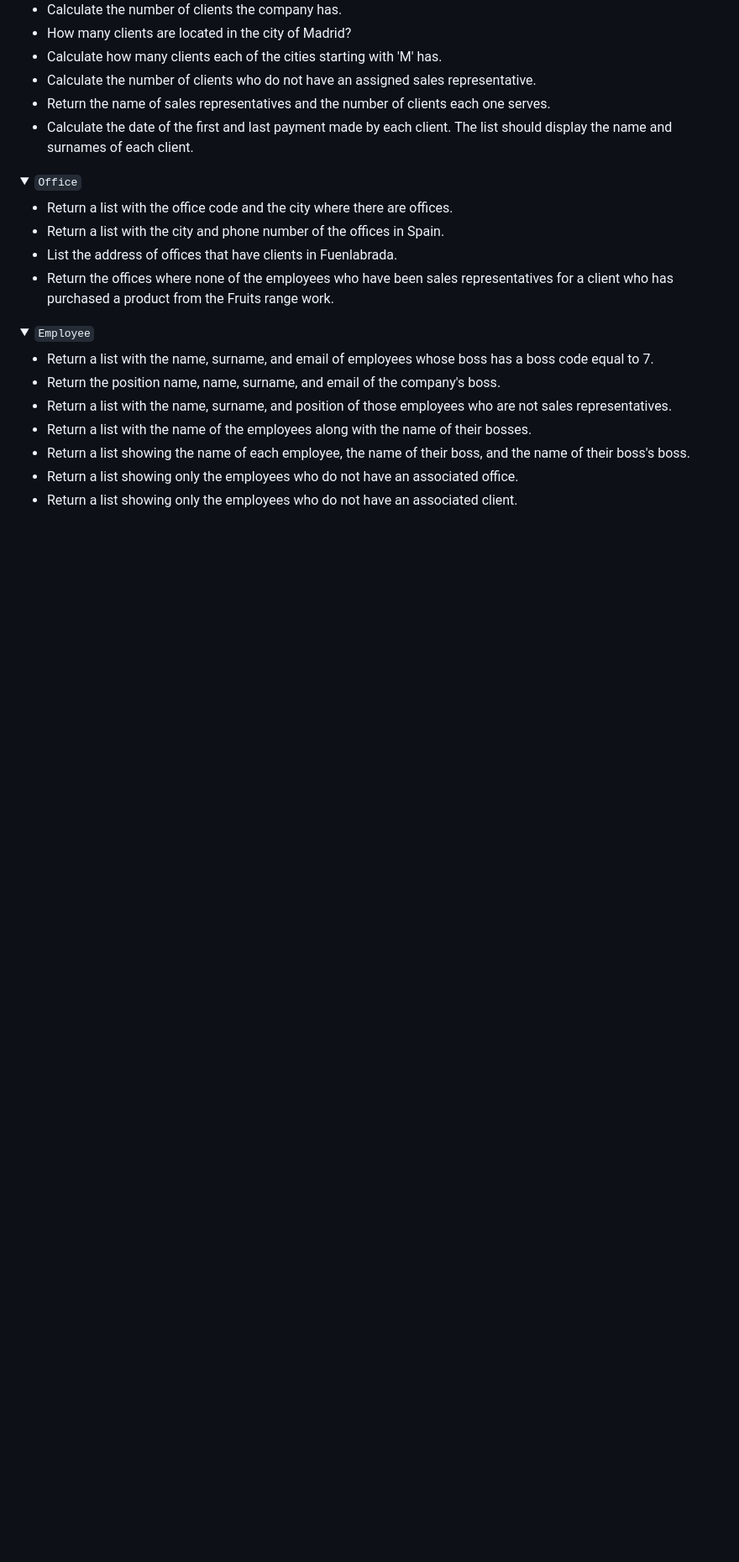
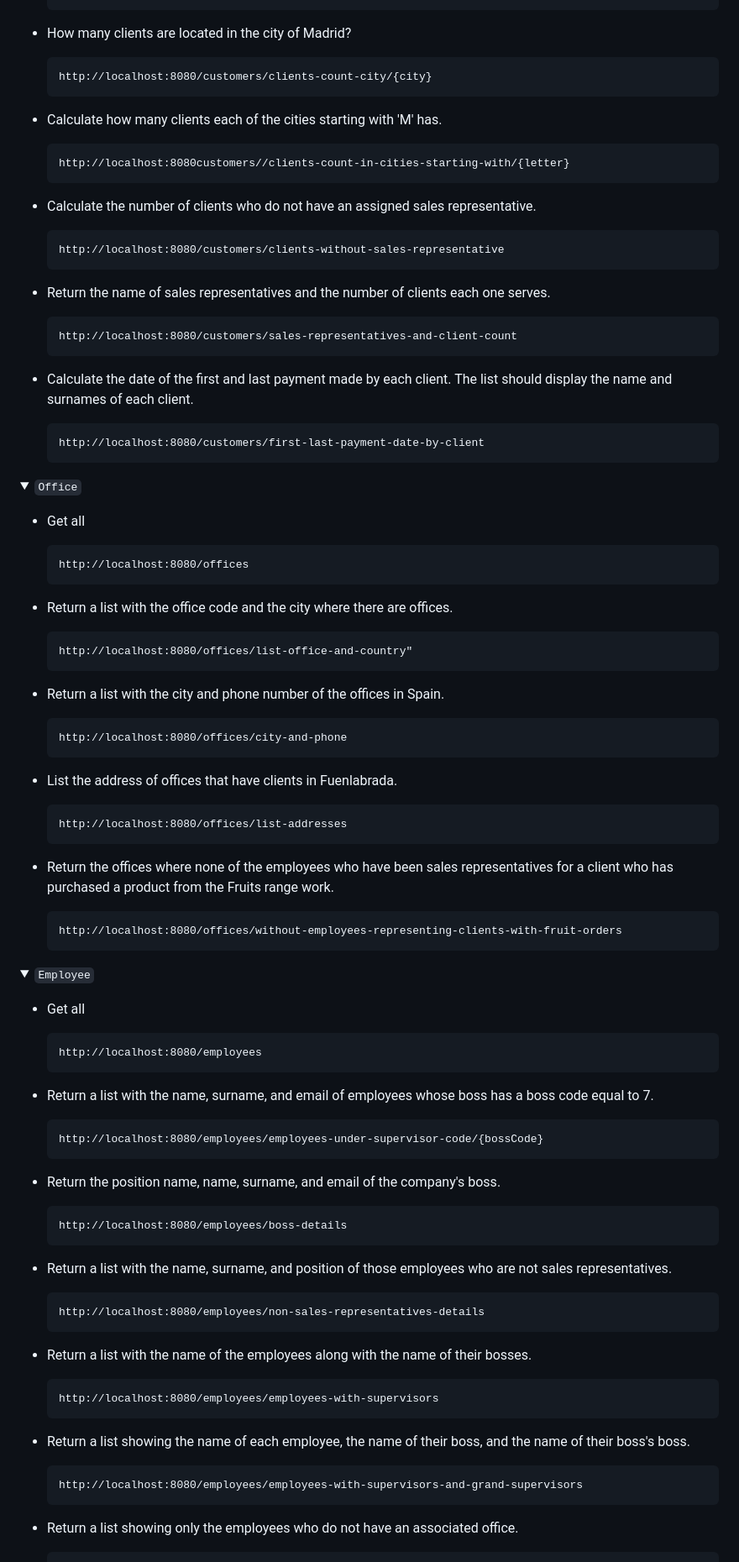
Before and after one commit to jstorra/fenix-garden-springboot, a Markdown page: README.md, the part around the change printed below. Shown: that part at 84% size. Rendered like a GitHub page; folded sections open; blank space fills up the shorter version.

````diff
--- a/README.md
+++ b/README.md
@@ -104,27 +155,79 @@ Overall, this database (based on MySQL) provides an organized structure to suppo
 -   How many clients are located in the city of Madrid?
+    ```http
+    http://localhost:8080/customers/clients-count-city/{city}
+    ```
 -   Calculate how many clients each of the cities starting with 'M' has.
+    ```http
+    http://localhost:8080customers//clients-count-in-cities-starting-with/{letter}
+    ```
 -   Calculate the number of clients who do not have an assigned sales representative.
+    ```http
+    http://localhost:8080/customers/clients-without-sales-representative
+    ```
 -   Return the name of sales representatives and the number of clients each one serves.
+    ```http
+    http://localhost:8080/customers/sales-representatives-and-client-count
+    ```
 -   Calculate the date of the first and last payment made by each client. The list should display the name and surnames of each client.
+    ```http
+    http://localhost:8080/customers/first-last-payment-date-by-client
+    ```
 
 </details>
 
 <details>
   <summary><code>Office</code></summary>
 
+-   Get all
+    ```http
+    http://localhost:8080/offices
+    ```
+
 -   Return a list with the office code and the city where there are offices.
+    ```http
+    http://localhost:8080/offices/list-office-and-country"
+    ```
 -   Return a list with the city and phone number of the offices in Spain.
+    ```http
+    http://localhost:8080/offices/city-and-phone
+    ```
 -   List the address of offices that have clients in Fuenlabrada.
+    ```http
+    http://localhost:8080/offices/list-addresses
+    ```
 -   Return the offices where none of the employees who have been sales representatives for a client who has purchased a product from the Fruits range work.
+    ```http
+    http://localhost:8080/offices/without-employees-representing-clients-with-fruit-orders
+    ```
 
 </details>
 
 <details>
   <summary><code>Employee</code></summary>
 
+-   Get all
+    ```http
+    http://localhost:8080/employees
+    ```
+
 -   Return a list with the name, surname, and email of employees whose boss has a boss code equal to 7.
+    ```http
+    http://localhost:8080/employees/employees-under-supervisor-code/{bossCode}
+    ```
 -   Return the position name, name, surname, and email of the company's boss.
+    ```http
+    http://localhost:8080/employees/boss-details
+    ```
 -   Return a list with the name, surname, and position of those employees who are not sales representatives.
+    ```http
+    http://localhost:8080/employees/non-sales-representatives-details
+    ```
 -   Return a list with the name of the employees along with the name of their bosses.
+    ```http
+    http://localhost:8080/employees/employees-with-supervisors
+    ```
 -   Return a list showing the name of each employee, the name of their boss, and the name of their boss's boss.
+    ```http
+    http://localhost:8080/employees/employees-with-supervisors-and-grand-supervisors
+    ```
 -   Return a list showing only the employees who do not have an associated office.
````
Also changed, not shown: other parts of README.md (+164 -1 lines).
